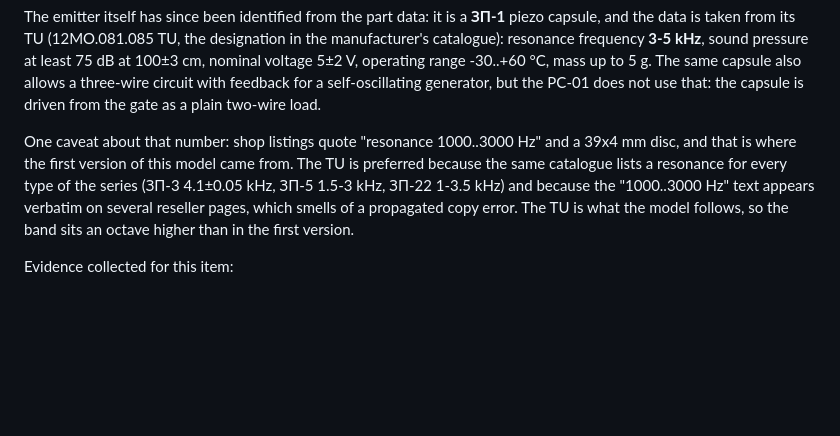
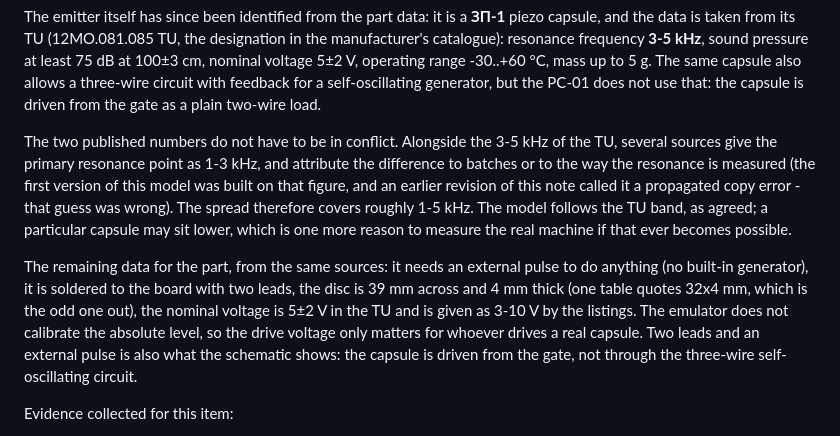
Before and after one commit to dolgarev/emulator-pc01-lviv, a Markdown page: CODE_REVIEW.md, the part around the change. Drawn GitHub-style; blank space fills up the shorter version.

Commit message:
docs(P3.11): the 1-3 vs 3-5 kHz discrepancy is a batch spread, not a typo
More data for the ЗП-1 turned up: alongside the 3-5 kHz of the TU, several sources give
the primary resonance point as 1-3 kHz and attribute it to batches or to the measurement
methodology. So the two numbers do not have to be in conflict, and the earlier note in this
document that called the 1-3 kHz listing a propagated copy error was a wrong guess - it is
retracted here.

The model keeps the TU band (3-5 kHz), as agreed; the caveat is that a particular capsule
may sit lower, which is another reason to measure a real machine.

Also recorded from the same sources: the capsule needs an external pulse (no built-in
generator), it is soldered with two leads, the disc is 39x4 mm (one table quotes 32x4 mm
as the odd one out), and the drive voltage is 5+/-2 V in the TU against 3-10 V in the
listings - the emulator does not calibrate the absolute level either way. Two leads plus
an external pulse is what the schematic shows as well: the capsule is driven from the
open-collector gate, not through the three-wire self-oscillating circuit.

```diff
--- a/CODE_REVIEW.md
+++ b/CODE_REVIEW.md
@@ -793,12 +793,20 @@ operating range -30..+60 °C, mass up to 5 g. The same capsule also allows a thr
 feedback for a self-oscillating generator, but the PC-01 does not use that: the capsule is driven from
 the gate as a plain two-wire load.
 
-One caveat about that number: shop listings quote "resonance 1000..3000 Hz" and a 39x4 mm disc, and that
-is where the first version of this model came from. The TU is preferred because the same catalogue lists
-a resonance for every type of the series (ЗП-3 4.1±0.05 kHz, ЗП-5 1.5-3 kHz, ЗП-22 1-3.5 kHz) and
-because the "1000..3000 Hz" text appears verbatim on several reseller pages, which smells of a
-propagated copy error. The TU is what the model follows, so the band sits an octave higher than in the
-first version.
+The two published numbers do not have to be in conflict. Alongside the 3-5 kHz of the TU, several
+sources give the primary resonance point as 1-3 kHz, and attribute the difference to batches or to the
+way the resonance is measured (the first version of this model was built on that figure, and an earlier
+revision of this note called it a propagated copy error - that guess was wrong). The spread therefore
+covers roughly 1-5 kHz. The model follows the TU band, as agreed; a particular capsule may sit lower,
+which is one more reason to measure the real machine if that ever becomes possible.
+
+The remaining data for the part, from the same sources: it needs an external pulse to do anything (no
+built-in generator), it is soldered to the board with two leads, the disc is 39 mm across and 4 mm
+thick (one table quotes 32x4 mm, which is the odd one out), the nominal voltage is 5±2 V in the TU and
+is given as 3-10 V by the listings. The emulator does not calibrate the absolute level, so the drive
+voltage only matters for whoever drives a real capsule. Two leads and an external pulse is also what
+the schematic shows: the capsule is driven from the gate, not through the three-wire self-oscillating
+circuit.
 
 Evidence collected for this item:
 
```
